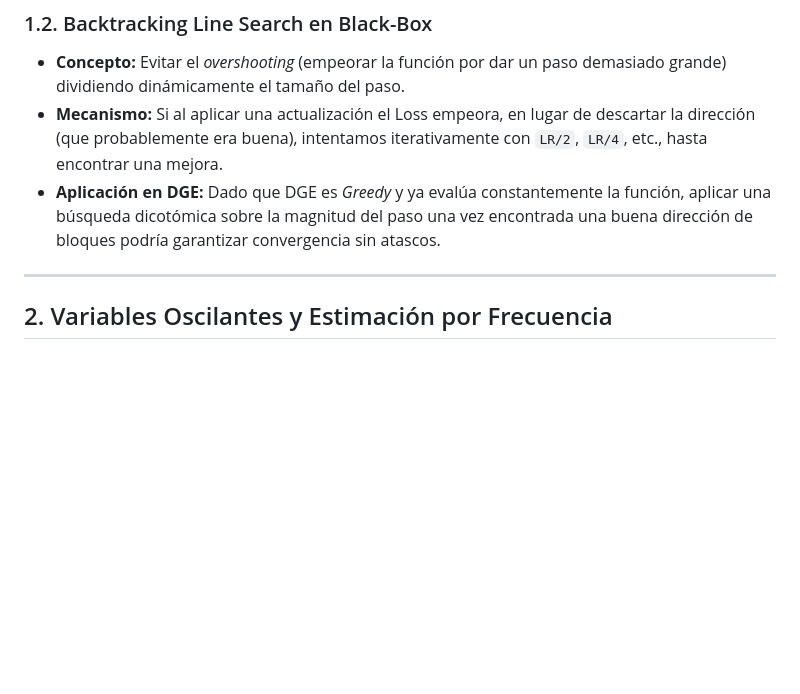
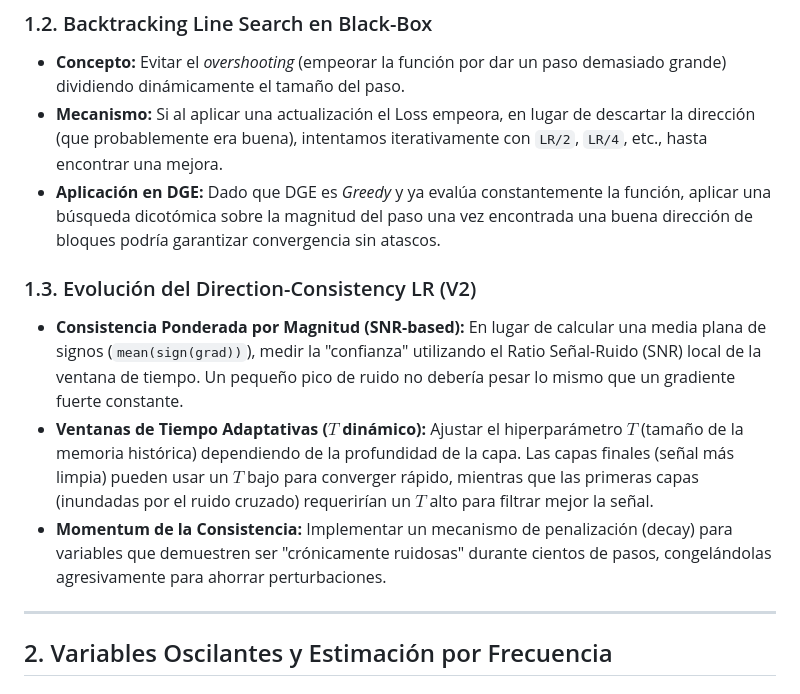
Before and after one commit to mcarbonell/dge-optimizer, a Markdown page: docs/brainstorming.md, the part around the change. Drawn GitHub-style; blank space fills up the shorter version.

```diff
--- a/docs/brainstorming.md
+++ b/docs/brainstorming.md
@@ -15,6 +15,11 @@
 * **Concepto:** Evitar el *overshooting* (empeorar la función por dar un paso demasiado grande) dividiendo dinámicamente el tamaño del paso.
 * **Mecanismo:** Si al aplicar una actualización el Loss empeora, en lugar de descartar la dirección (que probablemente era buena), intentamos iterativamente con `LR/2`, `LR/4`, etc., hasta encontrar una mejora.
 * **Aplicación en DGE:** Dado que DGE es *Greedy* y ya evalúa constantemente la función, aplicar una búsqueda dicotómica sobre la magnitud del paso una vez encontrada una buena dirección de bloques podría garantizar convergencia sin atascos.
+
+### 1.3. Evolución del Direction-Consistency LR (V2)
+* **Consistencia Ponderada por Magnitud (SNR-based):** En lugar de calcular una media plana de signos (`mean(sign(grad))`), medir la "confianza" utilizando el Ratio Señal-Ruido (SNR) local de la ventana de tiempo. Un pequeño pico de ruido no debería pesar lo mismo que un gradiente fuerte constante.
+* **Ventanas de Tiempo Adaptativas ($T$ dinámico):** Ajustar el hiperparámetro $T$ (tamaño de la memoria histórica) dependiendo de la profundidad de la capa. Las capas finales (señal más limpia) pueden usar un $T$ bajo para converger rápido, mientras que las primeras capas (inundadas por el ruido cruzado) requerirían un $T$ alto para filtrar mejor la señal.
+* **Momentum de la Consistencia:** Implementar un mecanismo de penalización (decay) para variables que demuestren ser "crónicamente ruidosas" durante cientos de pasos, congelándolas agresivamente para ahorrar perturbaciones.
 
 ---
 
```
Also changed, not shown: README.md (+2 -2 lines), docs/research_shortlist.md (+9 -0 lines).
